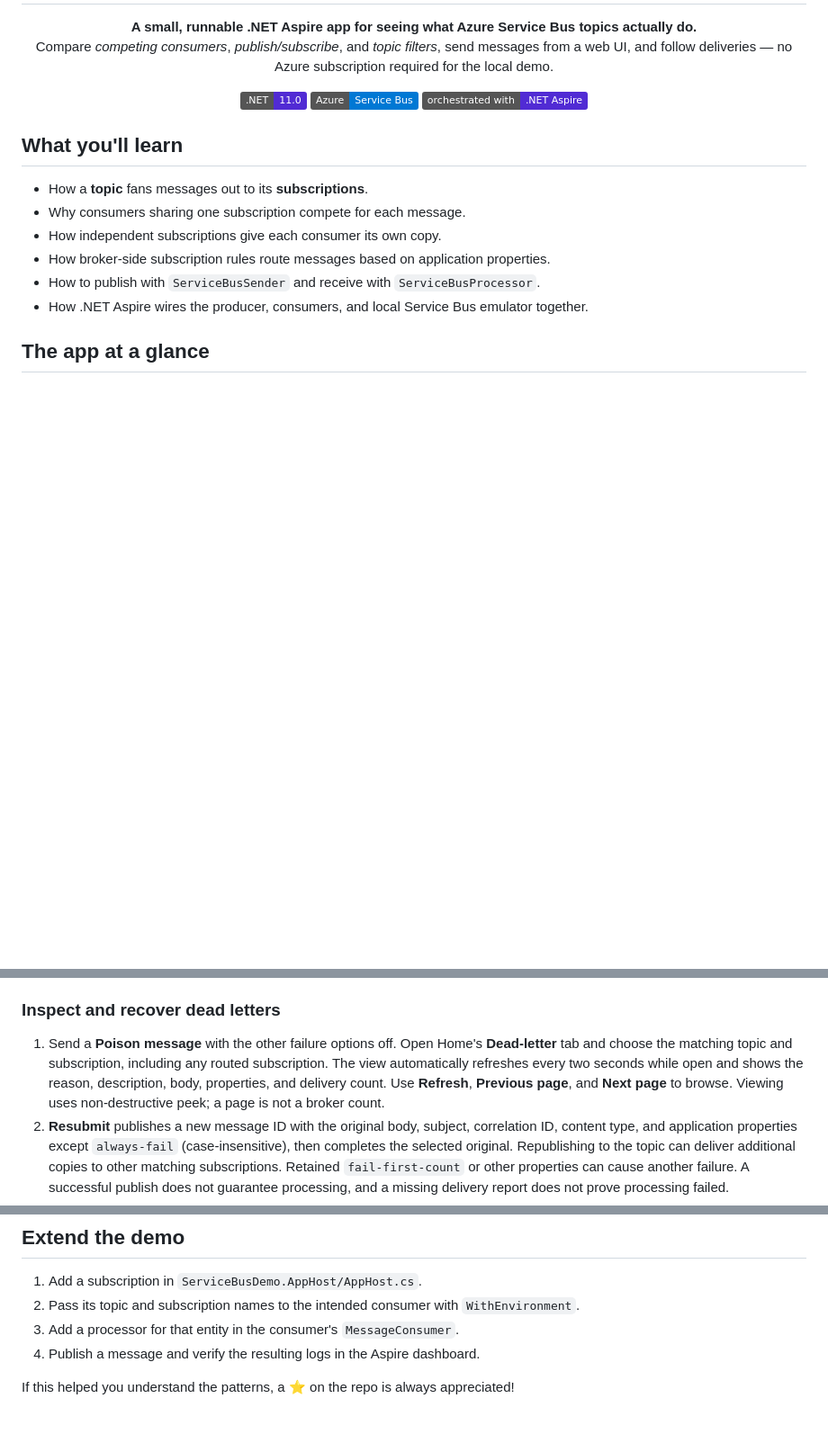
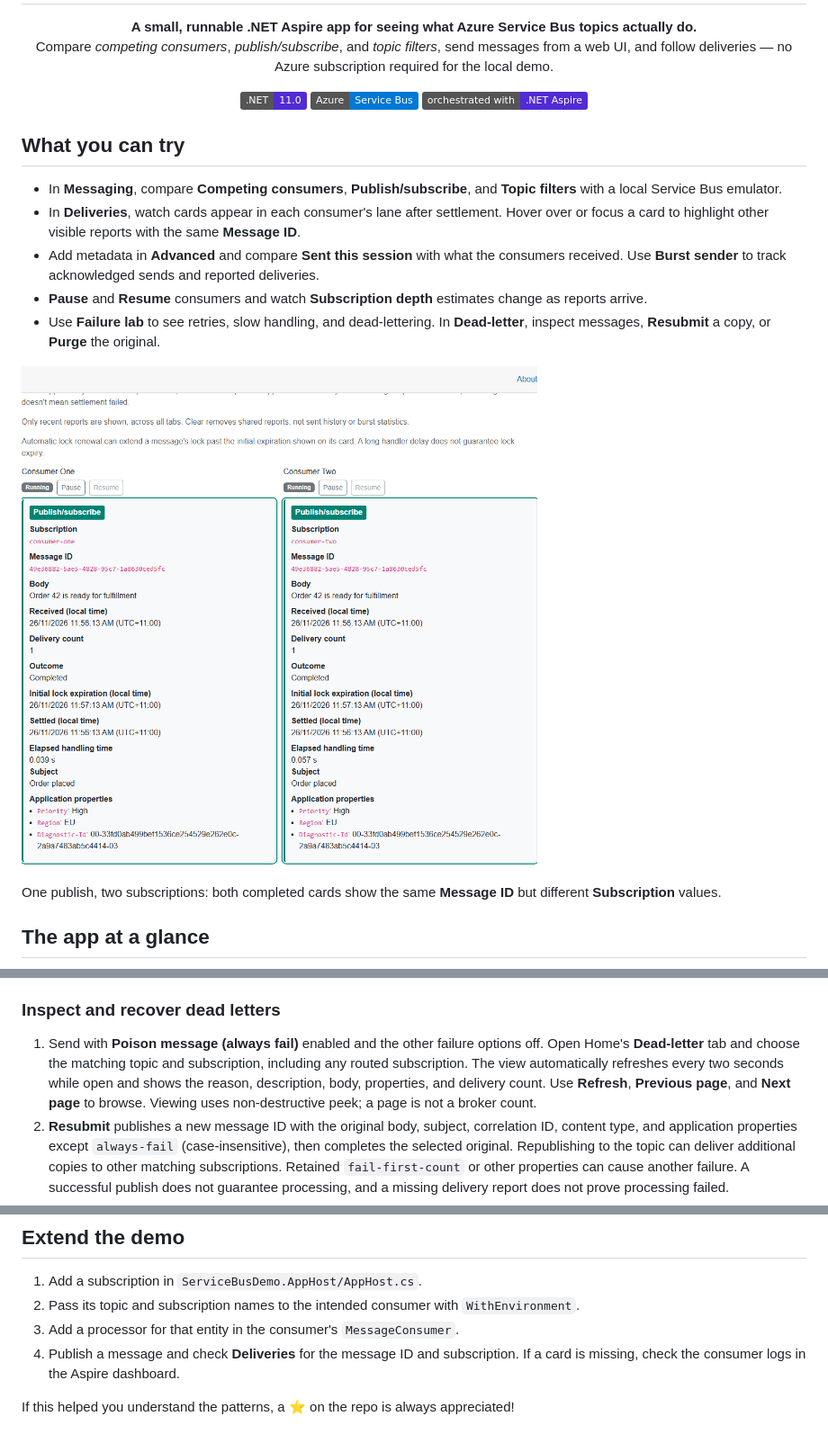
Before and after one commit to william-liebenberg/ServiceBusDemo, a Markdown page: README.md, 3 parts joined by grey strips. Shown at 90% size. Rendered like a GitHub page; pictures changed too: docs/delivery-feed.png (added); badges without logos; blank space fills up the shorter version.

```diff
--- a/README.md
+++ b/README.md
@@ -12,14 +12,17 @@
   <img alt=".NET Aspire" src="https://img.shields.io/badge/orchestrated%20with-.NET%20Aspire-512BD4?logoColor=white" />
 </p>
 
-## What you'll learn
+## What you can try
 
-- How a **topic** fans messages out to its **subscriptions**.
-- Why consumers sharing one subscription compete for each message.
-- How independent subscriptions give each consumer its own copy.
-- How broker-side subscription rules route messages based on application properties.
-- How to publish with `ServiceBusSender` and receive with `ServiceBusProcessor`.
-- How .NET Aspire wires the producer, consumers, and local Service Bus emulator together.
+- In **Messaging**, compare **Competing consumers**, **Publish/subscribe**, and **Topic filters** with a local Service Bus emulator.
+- In **Deliveries**, watch cards appear in each consumer's lane after settlement. Hover over or focus a card to highlight other visible reports with the same **Message ID**.
+- Add metadata in **Advanced** and compare **Sent this session** with what the consumers received. Use **Burst sender** to track acknowledged sends and reported deliveries.
+- **Pause** and **Resume** consumers and watch **Subscription depth** estimates change as reports arrive.
+- Use **Failure lab** to see retries, slow handling, and dead-lettering. In **Dead-letter**, inspect messages, **Resubmit** a copy, or **Purge** the original.
+
+![Live Deliveries feed with matching completed publish/subscribe cards highlighted in the Consumer One and Consumer Two lanes](docs/delivery-feed.png)
+
+One publish, two subscriptions: both completed cards show the same **Message ID** but different **Subscription** values.
 
 ## The app at a glance
 
@@ -214,7 +226,7 @@ The local Aspire emulator configuration sets the broker's `MaxDeliveryCount` to
 
 ### Inspect and recover dead letters
 
-1. Send a **Poison message** with the other failure options off. Open Home's **Dead-letter** tab and choose the matching topic and subscription, including any routed subscription. The view automatically refreshes every two seconds while open and shows the reason, description, body, properties, and delivery count. Use **Refresh**, **Previous page**, and **Next page** to browse. Viewing uses non-destructive peek; a page is not a broker count.
+1. Send with **Poison message (always fail)** enabled and the other failure options off. Open Home's **Dead-letter** tab and choose the matching topic and subscription, including any routed subscription. The view automatically refreshes every two seconds while open and shows the reason, description, body, properties, and delivery count. Use **Refresh**, **Previous page**, and **Next page** to browse. Viewing uses non-destructive peek; a page is not a broker count.
 2. **Resubmit** publishes a new message ID with the original body, subject, correlation ID, content type, and application properties except `always-fail` (case-insensitive), then completes the selected original. Republishing to the topic can deliver additional copies to other matching subscriptions. Retained `fail-first-count` or other properties can cause another failure. A successful publish does not guarantee processing, and a missing delivery report does not prove processing failed.
 3. **Purge** asks you to confirm the topic, subscription, and sequence number before completing just that original without sending a copy. Service Bus cannot lock an arbitrary peeked sequence directly: the API holds other messages while searching up to five batches of ten and abandons their locks in cleanup. This can temporarily lock unrelated messages and affect their delivery counts. If the target cannot be locked in the bounded search, no message is completed.
 
@@ -359,6 +373,6 @@ The feed keeps the most recent 200 events in memory and loses them when the Web
 1. Add a subscription in `ServiceBusDemo.AppHost/AppHost.cs`.
 2. Pass its topic and subscription names to the intended consumer with `WithEnvironment`.
 3. Add a processor for that entity in the consumer's `MessageConsumer`.
-4. Publish a message and verify the resulting logs in the Aspire dashboard.
+4. Publish a message and check **Deliveries** for the message ID and subscription. If a card is missing, check the consumer logs in the Aspire dashboard.
 
 If this helped you understand the patterns, a ⭐ on the repo is always appreciated!
```
Also changed, not shown: other parts of README.md (+17 -6 lines), 1 other file.
